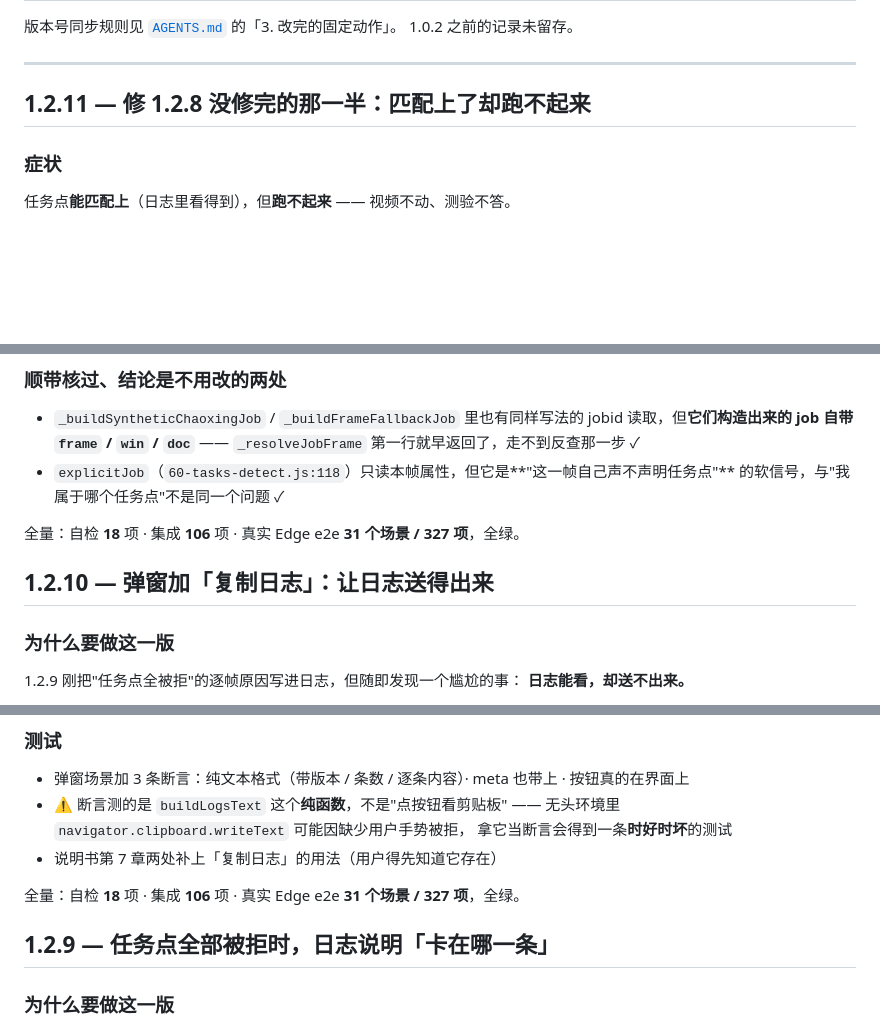
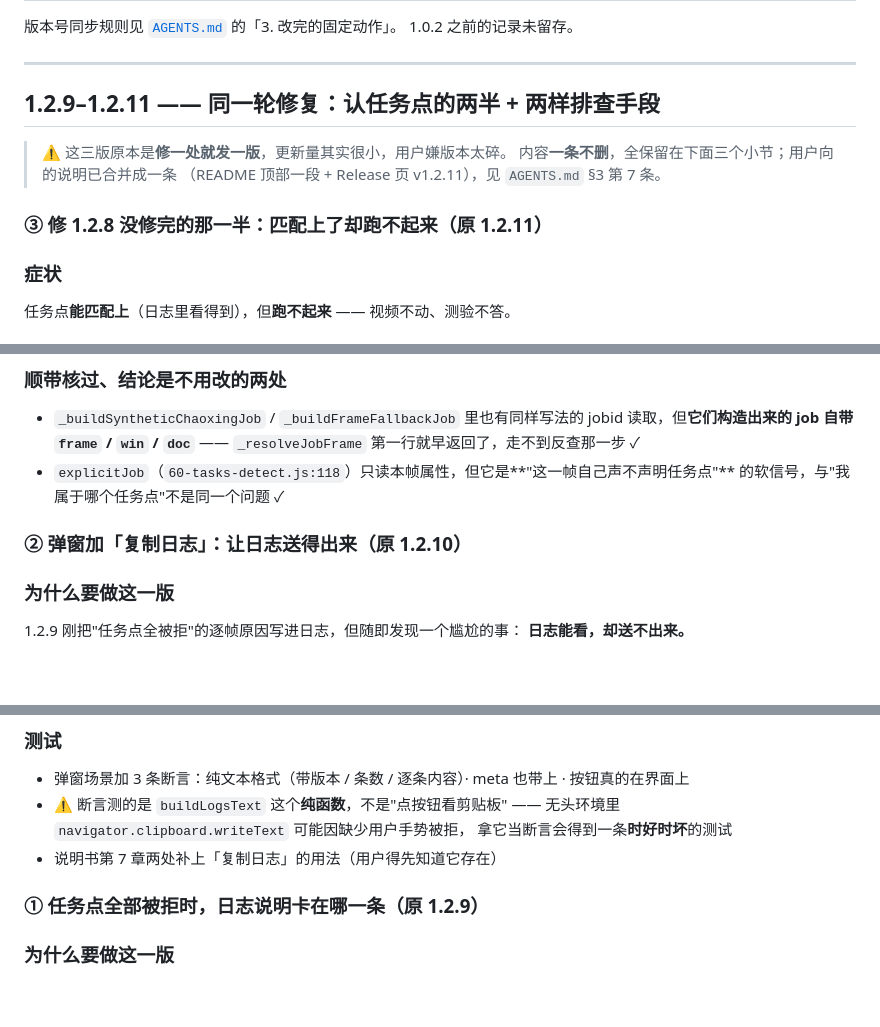
Before and after one commit to TYT0807/Omitone, a Markdown page: CHANGELOG.md, 3 parts joined by grey strips. Rendered like a GitHub page; blank space fills up the shorter version.

Commit message:
变更记录把 1.2.9 到 1.2.11 合并

```diff
--- a/CHANGELOG.md
+++ b/CHANGELOG.md
@@ -5,7 +5,14 @@
 
 ---
 
-## 1.2.11 — 修 1.2.8 **没修完**的那一半：匹配上了却跑不起来
+## 1.2.9–1.2.11 —— 同一轮修复：认任务点的两半 + 两样排查手段
+
+> ⚠️ 这三版原本是**修一处就发一版**，更新量其实很小，用户嫌版本太碎。
+> 内容**一条不删**，全保留在下面三个小节；用户向的说明已合并成一条
+> （README 顶部一段 + Release 页 v1.2.11），见 `AGENTS.md` §3 第 7 条。
+
+### ③ 修 1.2.8 没修完的那一半：匹配上了却跑不起来（原 1.2.11）
+
 
 ### 症状
 
@@ -64,9 +71,10 @@ jobid 是对的（`work-B`）、job 确实一开始没有帧（前置条件过
 - `explicitJob`（`60-tasks-detect.js:118`）只读本帧属性，但它是**"这一帧自己声不声明任务点"**
   的软信号，与"我属于哪个任务点"不是同一个问题 ✓
 
-全量：自检 **18** 项 · 集成 **106** 项 · 真实 Edge e2e **31 个场景 / 327 项**，全绿。
-
-## 1.2.10 — 弹窗加「复制日志」：让日志**送得出来**
+
+
+### ② 弹窗加「复制日志」：让日志送得出来（原 1.2.10）
+
 
 ### 为什么要做这一版
 
@@ -106,9 +114,10 @@ Omitone 诊断日志（版本 1.2.10）
   拿它当断言会得到一条**时好时坏**的测试
 - 说明书第 7 章两处补上「复制日志」的用法（用户得先知道它存在）
 
-全量：自检 **18** 项 · 集成 **106** 项 · 真实 Edge e2e **31 个场景 / 327 项**，全绿。
-
-## 1.2.9 — 任务点全部被拒时，日志说明「卡在哪一条」
+
+
+### ① 任务点全部被拒时，日志说明卡在哪一条（原 1.2.9）
+
 
 ### 为什么要做这一版
 
```
Also changed, not shown: other parts of CHANGELOG.md (+3 -1 lines).
